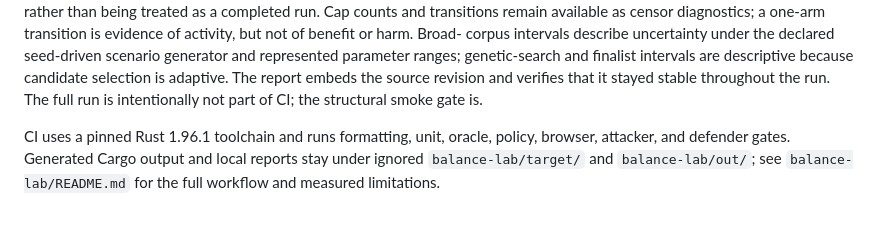
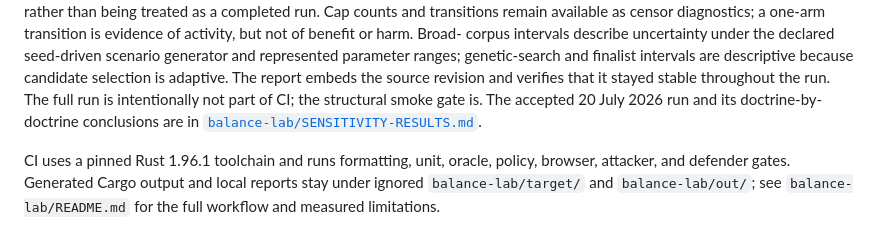
Before and after one commit to okturan/epoch-td, a Markdown page: README.md, the part around the change. Drawn GitHub-style.

```diff
--- a/README.md
+++ b/README.md
@@ -134,6 +134,8 @@ generator and represented parameter ranges; genetic-search and finalist
 intervals are descriptive because candidate selection is adaptive. The report
 embeds the source revision and verifies that it stayed stable throughout the
 run. The full run is intentionally not part of CI; the structural smoke gate is.
+The accepted 20 July 2026 run and its doctrine-by-doctrine conclusions are in
+[`balance-lab/SENSITIVITY-RESULTS.md`](balance-lab/SENSITIVITY-RESULTS.md).
 
 CI uses a pinned Rust 1.96.1 toolchain and runs formatting, unit, oracle, policy,
 browser, attacker, and defender gates. Generated Cargo output and local reports
```
Also changed, not shown: balance-lab/README.md (+12 -1 lines), balance-lab/SENSITIVITY-RESULTS.md (added, +292 -0 lines).
